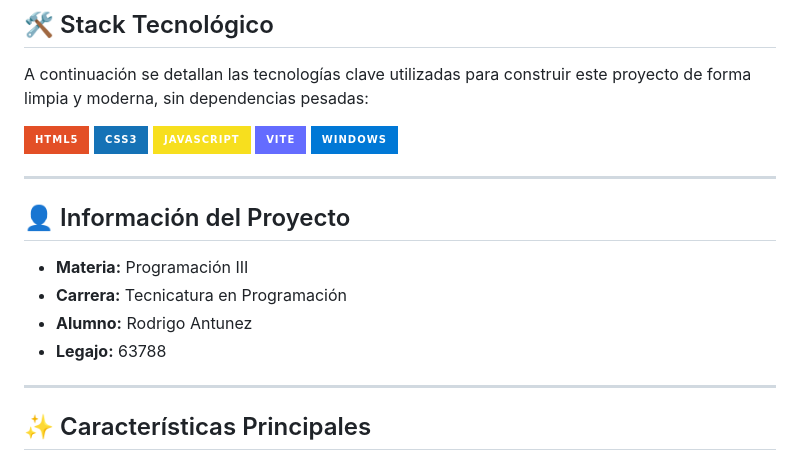
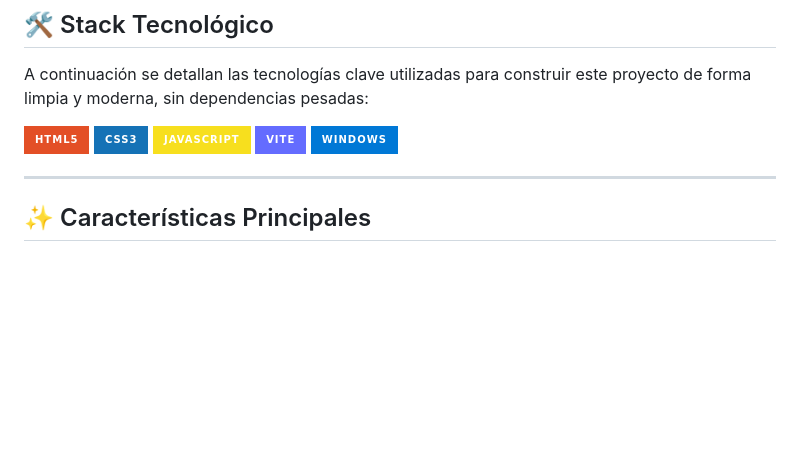
Before and after one commit to RodriA45/world-cup-2026-tracker, a Markdown page: README.md, the part around the change. GitHub-like rendering; badges without logos; blank space fills up the shorter version.

Commit message:
docs: remove university info from README

```diff
--- a/README.md
+++ b/README.md
@@ -19,15 +19,6 @@ A continuación se detallan las tecnologías clave utilizadas para construir est
 ![JavaScript (ES Modules)](https://img.shields.io/badge/JavaScript-F7DF1E?style=for-the-badge&logo=javascript&logoColor=black)
 ![Vite](https://img.shields.io/badge/Vite-646CFF?style=for-the-badge&logo=vite&logoColor=white)
 ![Windows Local Launch](https://img.shields.io/badge/Windows-0078D6?style=for-the-badge&logo=windows&logoColor=white)
-
----
-
-## 👤 Información del Proyecto
-
-* **Materia:** Programación III
-* **Carrera:** Tecnicatura en Programación
-* **Alumno:** Rodrigo Antunez
-* **Legajo:** 63788
 
 ---
 
```
